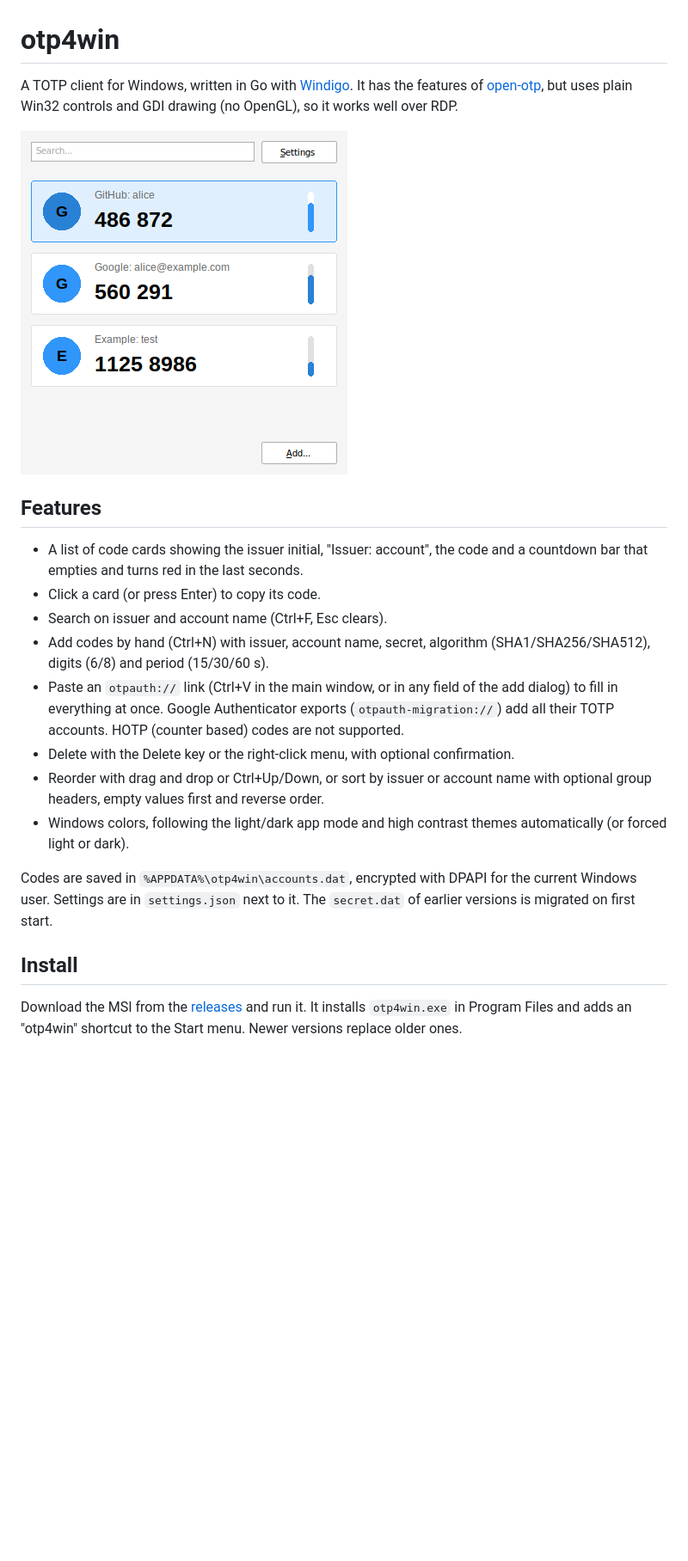
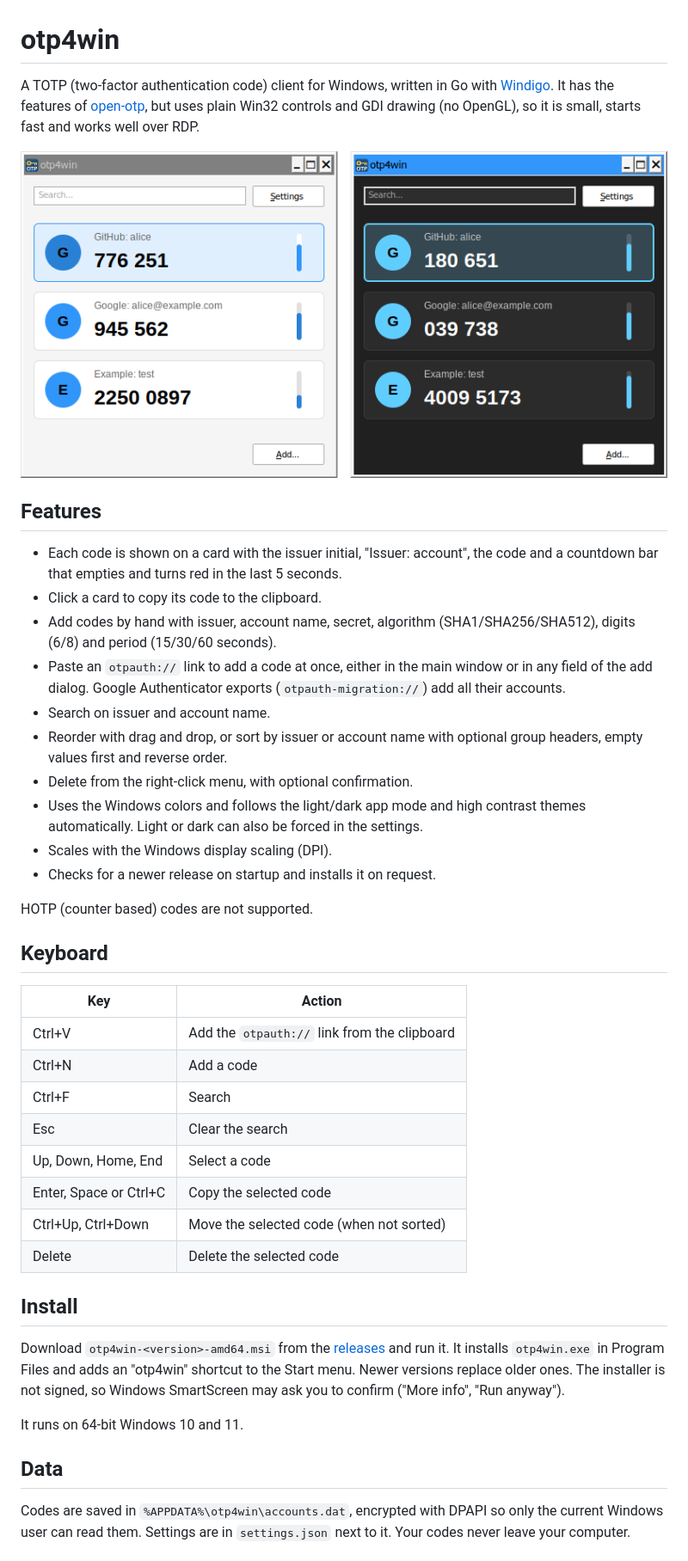
Before and after one commit to mevdschee/otp4win, a Markdown page: README.md, the part around one of its changes. Shown at 86% size. Drawn GitHub-style; pictures changed too: screenshot.png; blank space fills up the shorter version.

```diff
--- a/README.md
+++ b/README.md
@@ -1,6 +1,7 @@
 # otp4win
 
-A TOTP client for Windows, written in Go with [Windigo](https://github.com/rodrigocfd/windigo).
-It has the features of [open-otp](https://github.com/avan1235/open-otp), but
-uses plain Win32 controls and GDI drawing (no OpenGL), so it works well over RDP.
+A TOTP (two-factor authentication code) client for Windows, written in Go with
+[Windigo](https://github.com/rodrigocfd/windigo). It has the features of
+[open-otp](https://github.com/avan1235/open-otp), but uses plain Win32 controls
+and GDI drawing (no OpenGL), so it is small, starts fast and works well over RDP.
 
@@ -8,28 +9,51 @@ uses plain Win32 controls and GDI drawing (no OpenGL), so it works well over RDP
 
 ## Features
 
-- A list of code cards showing the issuer initial, "Issuer: account", the code
-  and a countdown bar that empties and turns red in the last seconds.
-- Click a card (or press Enter) to copy its code.
-- Search on issuer and account name (Ctrl+F, Esc clears).
-- Add codes by hand (Ctrl+N) with issuer, account name, secret, algorithm
-  (SHA1/SHA256/SHA512), digits (6/8) and period (15/30/60 s).
-- Paste an `otpauth://` link (Ctrl+V in the main window, or in any field of the
-  add dialog) to fill in everything at once. Google Authenticator exports
-  (`otpauth-migration://`) add all their TOTP accounts. HOTP (counter based)
-  codes are not supported.
-- Delete with the Delete key or the right-click menu, with optional confirmation.
-- Reorder with drag and drop or Ctrl+Up/Down, or sort by issuer or account name
-  with optional group headers, empty values first and reverse order.
-- Windows colors, following the light/dark app mode and high contrast themes
-  automatically (or forced light or dark).
+- Each code is shown on a card with the issuer initial, "Issuer: account", the
+  code and a countdown bar that empties and turns red in the last 5 seconds.
+- Click a card to copy its code to the clipboard.
+- Add codes by hand with issuer, account name, secret, algorithm
+  (SHA1/SHA256/SHA512), digits (6/8) and period (15/30/60 seconds).
+- Paste an `otpauth://` link to add a code at once, either in the main window or
+  in any field of the add dialog. Google Authenticator exports
+  (`otpauth-migration://`) add all their accounts.
+- Search on issuer and account name.
+- Reorder with drag and drop, or sort by issuer or account name with optional
+  group headers, empty values first and reverse order.
+- Delete from the right-click menu, with optional confirmation.
+- Uses the Windows colors and follows the light/dark app mode and high contrast
+  themes automatically. Light or dark can also be forced in the settings.
+- Scales with the Windows display scaling (DPI).
+- Checks for a newer release on startup and installs it on request.
 
-Codes are saved in `%APPDATA%\otp4win\accounts.dat`, encrypted with DPAPI
-for the current Windows user. Settings are in `settings.json` next to it. The
-`secret.dat` of earlier versions is migrated on first start.
+HOTP (counter based) codes are not supported.
+
+## Keyboard
+
+| Key                    | Action                                       |
+| ---------------------- | -------------------------------------------- |
+| Ctrl+V                 | Add the `otpauth://` link from the clipboard |
+| Ctrl+N                 | Add a code                                   |
+| Ctrl+F                 | Search                                       |
+| Esc                    | Clear the search                             |
+| Up, Down, Home, End    | Select a code                                |
+| Enter, Space or Ctrl+C | Copy the selected code                       |
+| Ctrl+Up, Ctrl+Down     | Move the selected code (when not sorted)     |
+| Delete                 | Delete the selected code                     |
 
 ## Install
 
-Download the MSI from the [releases](https://github.com/mevdschee/otp4win/releases)
-and run it. It installs `otp4win.exe` in Program Files and adds an "otp4win" shortcut
-to the Start menu. Newer versions replace older ones.
+Download `otp4win-<version>-amd64.msi` from the
+[releases](https://github.com/mevdschee/otp4win/releases) and run it. It
+installs `otp4win.exe` in Program Files and adds an "otp4win" shortcut to the
+Start menu. Newer versions replace older ones. The installer is not signed, so
+Windows SmartScreen may ask you to confirm ("More info", "Run anyway").
+
+It runs on 64-bit Windows 10 and 11.
+
+## Data
+
+Codes are saved in `%APPDATA%\otp4win\accounts.dat`, encrypted with DPAPI so
+only the current Windows user can read them. Settings are in `settings.json`
+next to it. Your codes never leave your computer.
+
```
Also changed, not shown: other parts of README.md (+12 -6 lines), 11 other files.
